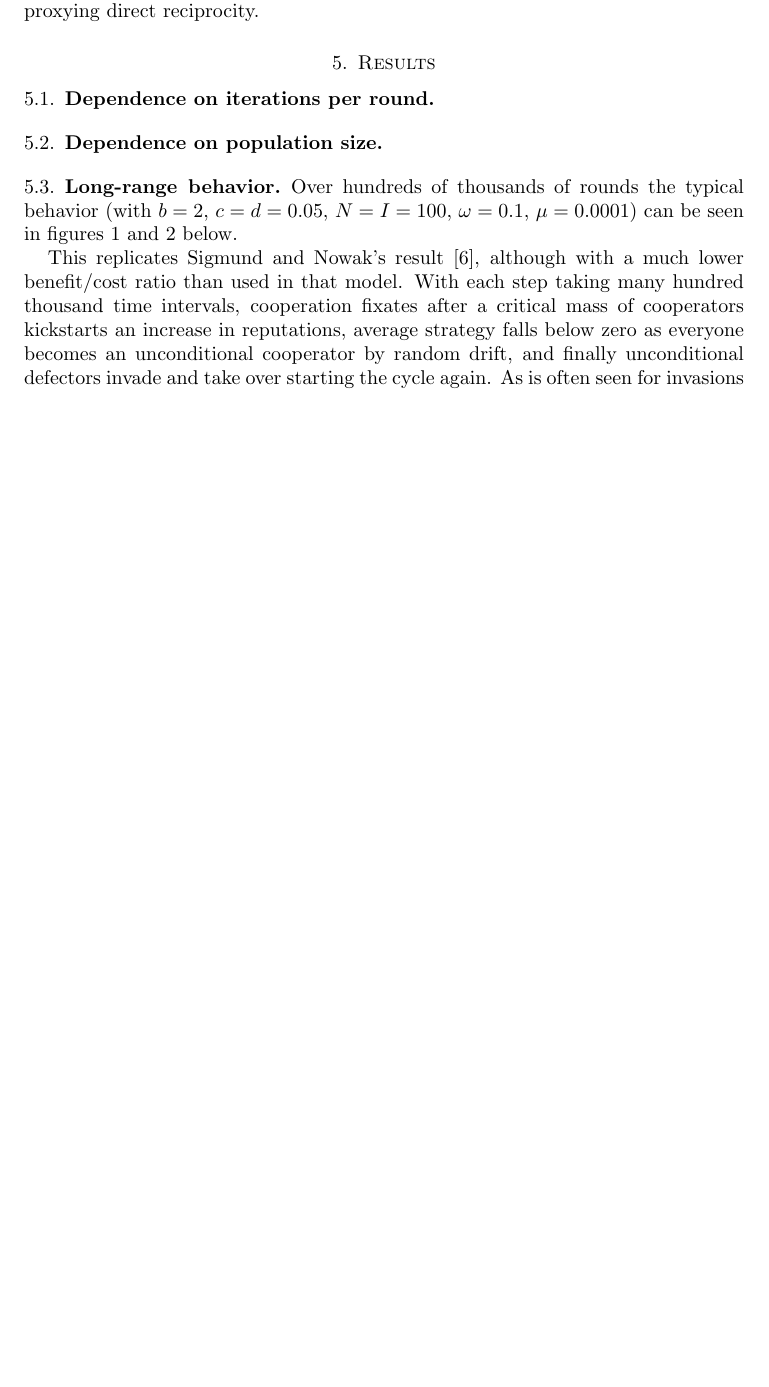
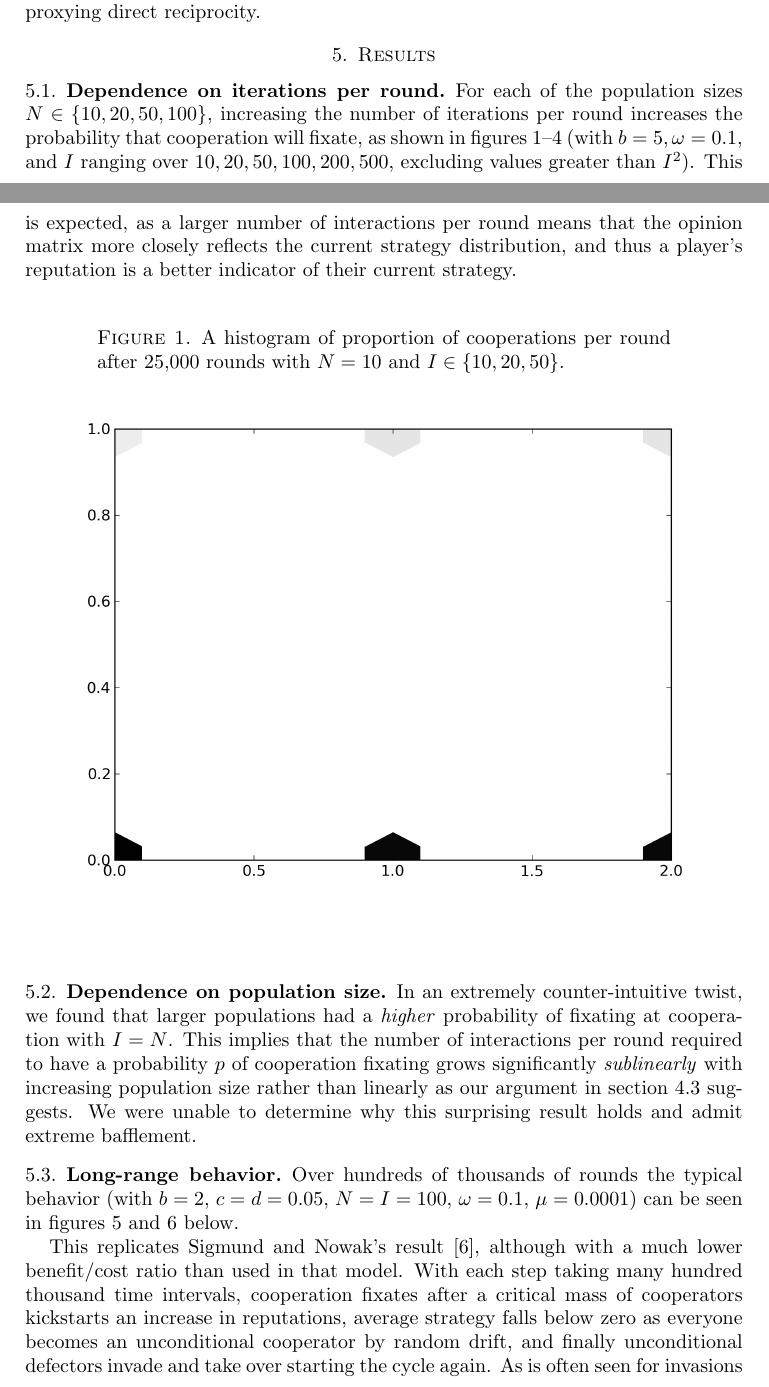
Before and after one commit to arponr/math243, a LaTeX paper (writeup/writeup.tex): part of page 6 of 8 before the commit and two parts of pages 5 and 6 of 11 after it, the two joined at a grey line, cut so that both start at the same text, the shorter picture padded with empty space. Compiled offline with pdfLaTeX.

Commit message:
interactions dependence results

```diff
--- a/writeup/writeup.tex
+++ b/writeup/writeup.tex
@@ -4,7 +4,7 @@
 \author{Arpon Raksit \and Ben Kuhn \and Rahul Dalal}
 \date{\today}
 \usepackage{enumitem,graphicx}
-\usepackage[margin=1.75in]{geometry}
+%\usepackage[margin=1.75in]{geometry}
 
 \newcommand{\lf}{\left}
 \newcommand{\ri}{\right}
@@ -343,3 +344,23 @@ to minimize the effects of our model proxying direct reciprocity.
 
 \subsection{Dependence on iterations per round}
 
+For each of the population sizes $N \in \{10,20,50,100\}$, increasing
+the number of iterations per round increases the probability that
+cooperation will fixate, as shown in figures
+\ref{fig:pop10iter}--\ref{fig:pop100iter} (with $b=5, \om=0.1,$ and
+$I$ ranging over $10,20,50,100,200,500$, excluding values greater than
+$I^2$). This is expected, as a larger number of interactions per round
+means that the opinion matrix more closely reflects the current
+strategy distribution, and thus a player's reputation is a better
+indicator of their current strategy.
+
+\begin{figure}[h]
+\caption{A histogram of proportion of cooperations per round after
+  25,000 rounds with $N=10$ and $I \in \{10,20,50\}$.}
+
+\includegraphics[width=\textwidth]{pop10iter.png}
+\label{fig:pop10iter}
+\end{figure}
+
+\begin{figure}[h]
+\caption{A histogram of proportion of cooperations per round after
@@ -345,0 +374 @@ to minimize the effects of our model proxying direct reciprocity.
+\caption{A histogram of proportion of cooperations per round after
@@ -345,0 +382 @@ to minimize the effects of our model proxying direct reciprocity.
+\caption{A histogram of proportion of cooperations per round after
@@ -347,3 +391,11 @@ to minimize the effects of our model proxying direct reciprocity.
+In an extremely counter-intuitive twist, we found that larger
+populations had a \emph{higher} probability of fixating at cooperation
+with $I=N$. This implies that the number of interactions per round
+required to have a probability $p$ of cooperation fixating grows
+significantly \emph{sublinearly} with increasing population size
+rather than linearly as our argument in section
+\ref{sec:inter_per_round} suggests. We were unable to determine why
+this surprising result holds and admit extreme bafflement.
 
 \subsection{Long-range behavior}
 \label{sec:longrange}
```
Also changed, not shown: writeup/pop100iter.png (added), writeup/pop10iter.png (added), writeup/pop20iter.png (added), writeup/pop50iter.png (added), writeup/writeup.tex (22 more changed lines).
